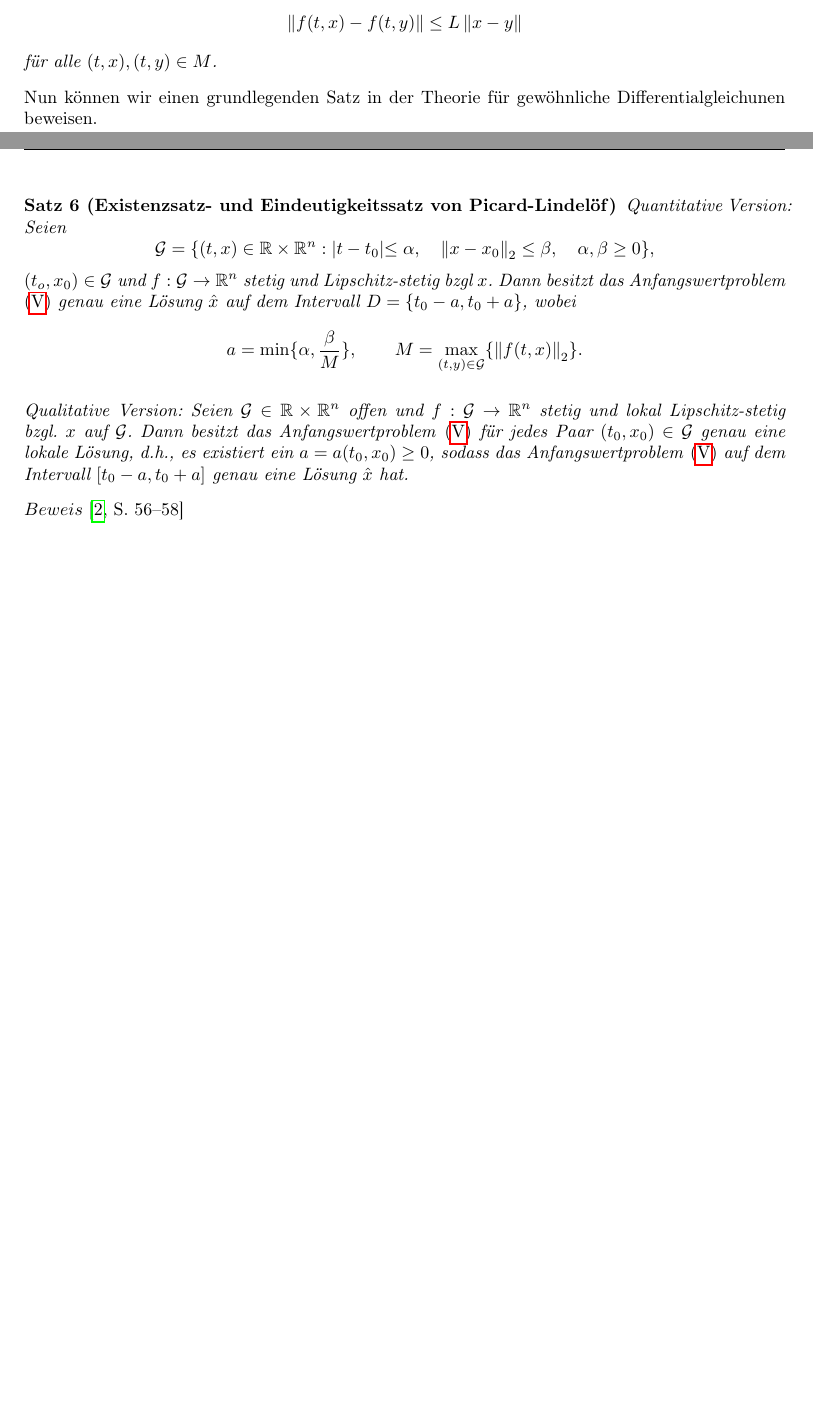
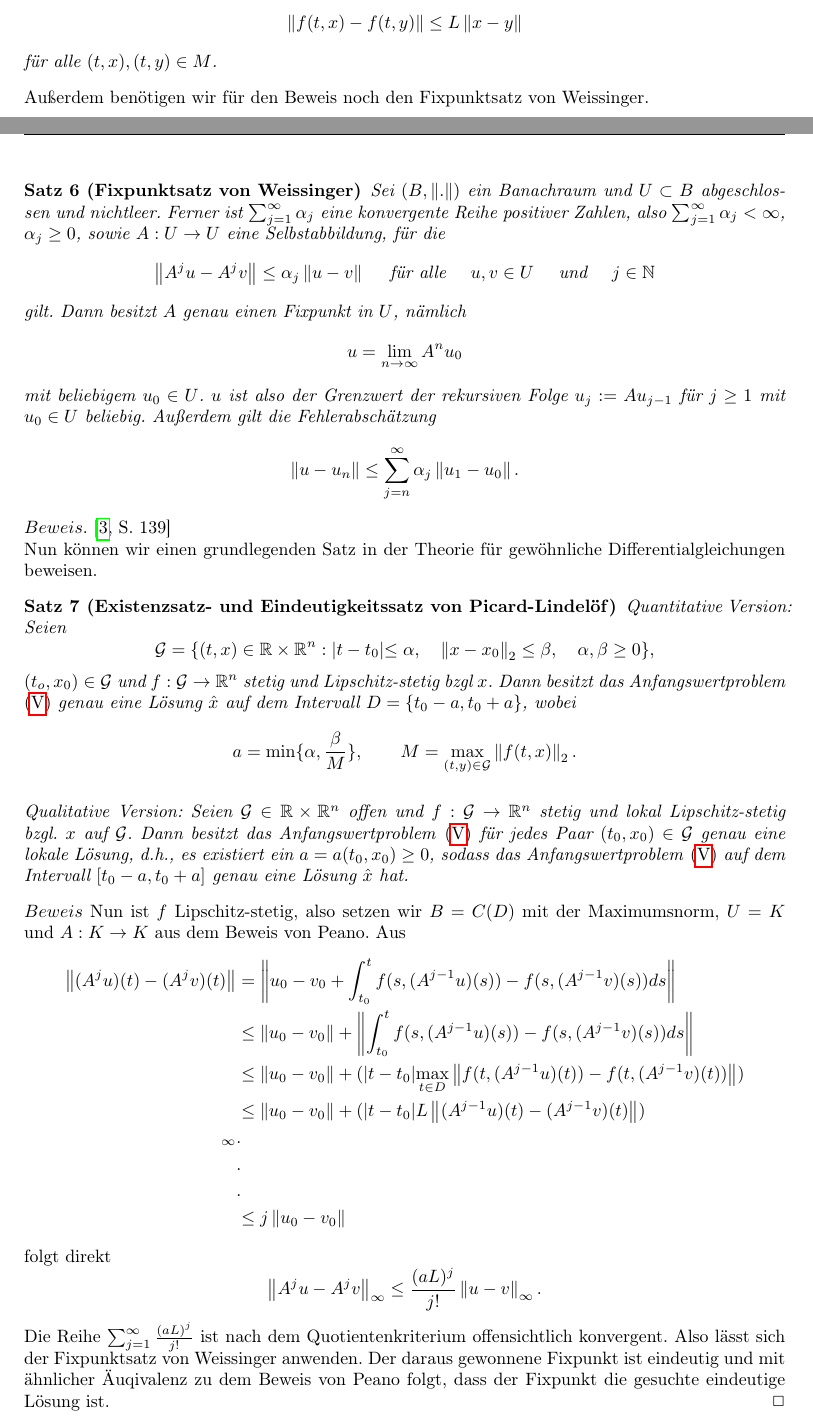
Before and after one commit to AlexandroJedaidi/BachelorLatex, a LaTeX paper (main.tex, which reads sections/problemstellung.tex): two parts of pages 4 and 5 of 11 before the commit and two parts of pages 4 and 5 of 12 after it, joined at a grey line, cut so that both start at the same text, the shorter picture padded with empty space. Compiled offline with pdfLaTeX.

Commit message:
picard proof

```diff
--- a/sections/problemstellung.tex
+++ b/sections/problemstellung.tex
@@ -171,7 +171,38 @@ gewöhnliche Differentialgleichung erster Ordnung existiert. Dazu definieren wir
     \]
     für alle $(t,x), (t,y) \in M$.
 \end{definition}
-Nun können wir einen grundlegenden Satz in der Theorie für gewöhnliche Differentialgleichunen beweisen.
+Außerdem benötigen wir für den Beweis noch den Fixpunktsatz von Weissinger.
+\begin{satz}[Fixpunktsatz von Weissinger]
+    Sei $\left( B, \left\lVert . \right\rVert \right) $ ein Banachraum und $U \subset B$ abgeschlossen und nichtleer.
+    Ferner ist $\sum_{j=1}^{\infty} \alpha_j$ eine konvergente Reihe positiver Zahlen, also
+    $\sum_{j=1}^{\infty} \alpha_j < \infty $, $\alpha_j \geq 0$, sowie $A:U \rightarrow U$ eine Selbstabbildung, für die
+    \[
+        \left\lVert A^{j}u - A^{j}v \right\rVert \leq \alpha_j \left\lVert u - v \right\rVert \quad \text{ für alle }
+        \quad u,v \in U \quad \text{ und } \quad j \in \mathbb{N}
+    \]
+    gilt. Dann besitzt $A$ genau einen Fixpunkt in $U$, nämlich
+    \[
+        u = \lim_{n\rightarrow \infty} A^{n}u_0
+    \]
+    mit beliebigem $u_0 \in U$. $u$ ist also der Grenzwert der rekursiven Folge $u_j:=Au_{j-1}$ für $j \geq 1$
+    mit $u_0 \in U$ beliebig. Außerdem gilt die Fehlerabschätzung
+    \[
+        \left\lVert u - u_n \right\rVert \leq \sum_{j=n}^{\infty} \alpha_j \left\lVert u_1 - u_0 \right\rVert.
+    \]
+\end{satz}
+$Beweis.$ \cite[139]{harroheuserGewohnlicheDifferentialgleichungen}\\
+%Es gilt
+%\[
+%    \left\lVert u_{j+1}-u_j \right\rVert = \left\lVert A^j u_1 - A^j u_0 \right\rVert \leq
+%    \alpha_j \left\lVert u_1 - u_0 \right\rVert
+%\] also können wir folgern
+%\[
+%    \left\lVert u_{j+k} - u_j \right\rVert \leq \left\lVert u_{j+k-1} - u_{j+k-2} \right\rVert + \dots +
+%    \left\lVert u_{j+1} - u_j \right\rVert
+%    \leq \underbrace{\left( \alpha_{j+k-1} + \dots + \alpha_{j} \right)}_{\rightarrow 0 \text{ für } j,k
+%    \rightarrow\infty} \left\lVert u_1 - u_0\right\rVert
+%\]
+Nun können wir einen grundlegenden Satz in der Theorie für gewöhnliche Differentialgleichungen beweisen.
 \begin{satz}[Existenzsatz- und Eindeutigkeitssatz von Picard-Lindelöf]
 Quantitative Version: Seien
 \[
@@ -182,12 +213,32 @@ $(t_{o},x_{0})\in {\cal G}$ und $f:{\cal G} \rightarrow \mathbb{R}^{n}$ stetig u
 Dann besitzt das Anfangswertproblem \eqref{eq:5} genau eine Lösung $\hat{x}$ auf dem Intervall
 $D=\{t_{0}-a,t_{0}+a\}$, wobei
 \[
-    a=\min\{\alpha, \frac{\beta}{M}\}, \qquad M= \max_{(t,y)\in {\cal G}}\{\left\lVert f(t,x)\right\rVert_{2} \}
-    .
+    a=\min\{\alpha, \frac{\beta}{M}\}, \qquad M= \max_{(t,y)\in {\cal G}}\left\lVert f(t,x)\right\rVert_{2} .
 \]\\
 Qualitative Version: Seien ${\cal G}\in \mathbb{R} \times \mathbb{R}^{n}$ offen und $f:{\cal G} \rightarrow \mathbb{R}^{n}$ stetig und lokal
 Lipschitz-stetig bzgl. $x$ auf $\cal{G}$. Dann besitzt das Anfangswertproblem \eqref{eq:5} für jedes Paar
 $(t_{0},x_{0}) \in {\cal G}$ genau eine lokale Lösung, d.h., es existiert ein $a=a(t_{0},x_{0}) \geq 0$, sodass
 das Anfangswertproblem \eqref{eq:5} auf dem Intervall $[t_{0}-a,t_{0}+a]$ genau eine Lösung $\hat{x}$ hat.
 \end{satz}
-$Beweis$ \cite[56-58]{beckGewohnlicheDifferentialgleichungen2018}
+$Beweis$ Nun ist $f$ Lipschitz-stetig, also setzen wir $B=C(D)$ mit der Maximumsnorm, $U=K$ und $A:K \rightarrow K$
+aus dem Beweis von Peano. Aus
+\begin{align*}
+    \left\lVert (A^j u)(t) - (A^j v)(t) \right\rVert &=
+    \left\lVert u_0 - v_0 + \int_{t_0}^{t} f(s, (A^{j-1}u)(s)) - f(s, (A^{j-1}v)(s)) ds  \right\rVert \\
+    &\leq \left\lVert u_0 - v_0 \right\rVert +
+    \left\lVert \int_{t_0}^{t} f(s, (A^{j-1} u)(s)) - f(s, (A^{j-1} v)(s)) ds  \right\rVert \\
+    &\leq \left\lVert u_0 - v_0 \right\rVert +
+    (|t - t_0| \max_{t\in D} \left\lVert f(t,(A^{j-1}u)(t)) - f(t,(A^{j-1}v)(t)) \right\rVert ) \\
+    &\leq \left\lVert u_0 - v_0 \right\rVert + (|t - t_0| L \left\lVert (A^{j-1}u)(t) -( A^{j-1}v)(t) \right\rVert) \\_{\infty}
+    &. \\
+    &. \\
+    &. \\
+    &\leq j \left\lVert u_0 - v_0 \right\rVert
+\end{align*}
+folgt direkt
+\[
+    \left\lVert A^j u - A^j v \right\rVert_{\infty} \leq \frac{(aL)^j}{j!} \left\lVert u - v \right\rVert_{\infty}.
+\]
+Die Reihe $\sum_{j=1}^{\infty} \frac{(aL)^j}{j!} $ ist nach dem Quotientenkriterium offensichtlich konvergent. Also
+lässt sich der Fixpunktsatz von Weissinger anwenden. Der daraus gewonnene Fixpunkt ist eindeutig und mit ähnlicher
+Äuqivalenz zu dem Beweis von Peano folgt, dass der Fixpunkt die gesuchte eindeutige Lösung ist. \qedwhite
```
Also changed, not shown: Bachelorarbeit.bib (+7 -0 lines), sections/problemstellung.tex (13 more changed lines).
